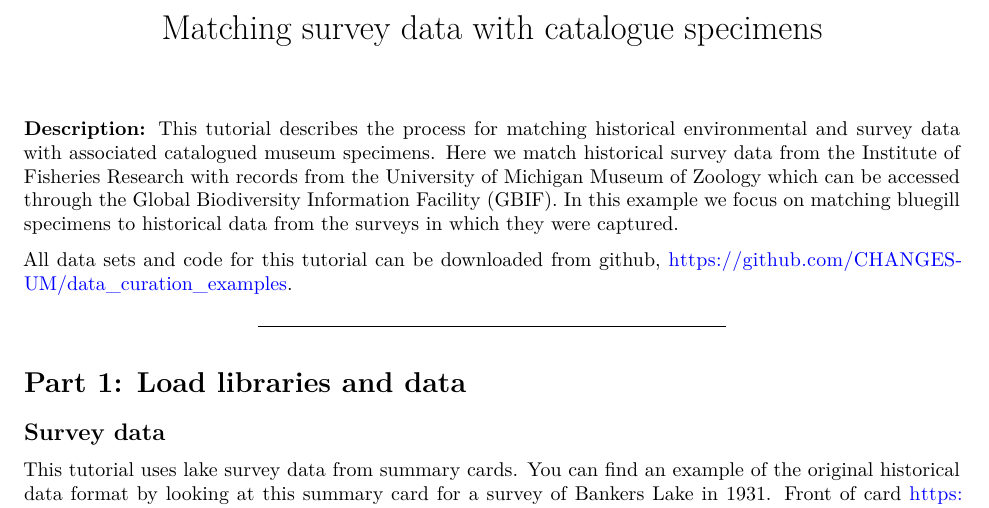
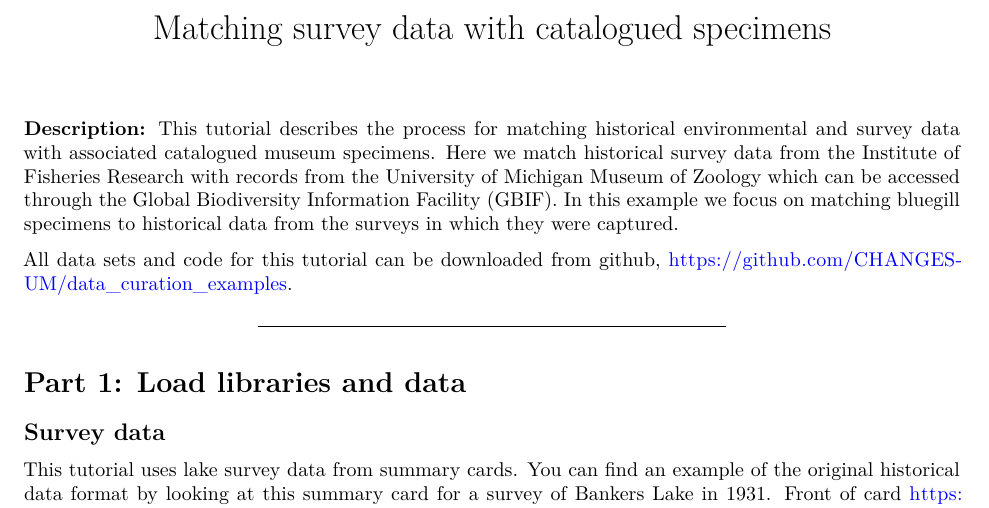
Before and after one commit to CHANGES-UM/BLG_grow_curation, an R Markdown document (museum_matching/museum_tutorial.Rmd): part of page 1 of 10, cut so that both start at the same text. Rendered offline with R 4.5, knitr and Pandoc, then LaTeX, with nearby package versions.

Commit message:
render new word doc

```diff
--- a/museum_matching/museum_tutorial.Rmd
+++ b/museum_matching/museum_tutorial.Rmd
@@ -1,5 +1,5 @@
 ---
-title:  "Matching survey data with catalogue specimens"
+title:  "Matching survey data with catalogued specimens"
 output:
   word_document: default
   pdf_document: default
```
Also changed, not shown: 1 other file.
